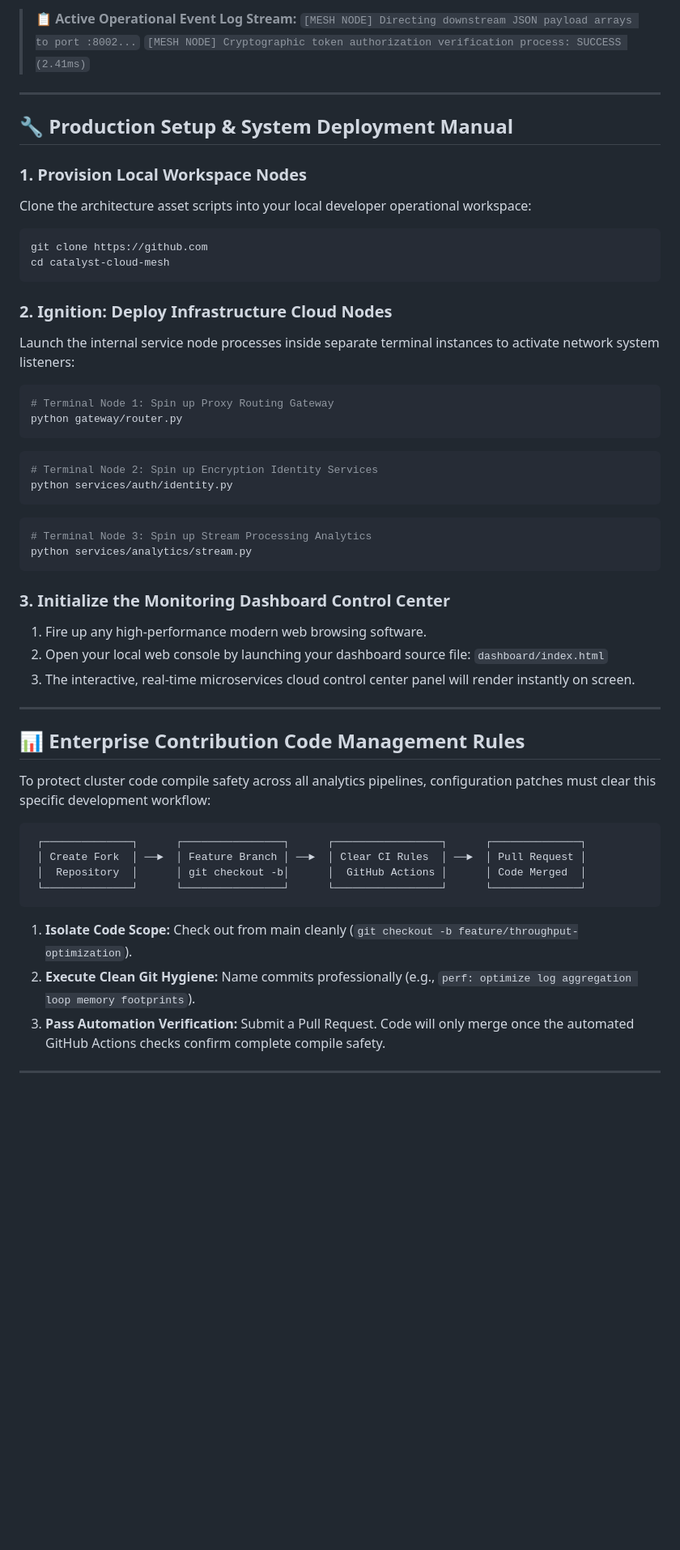
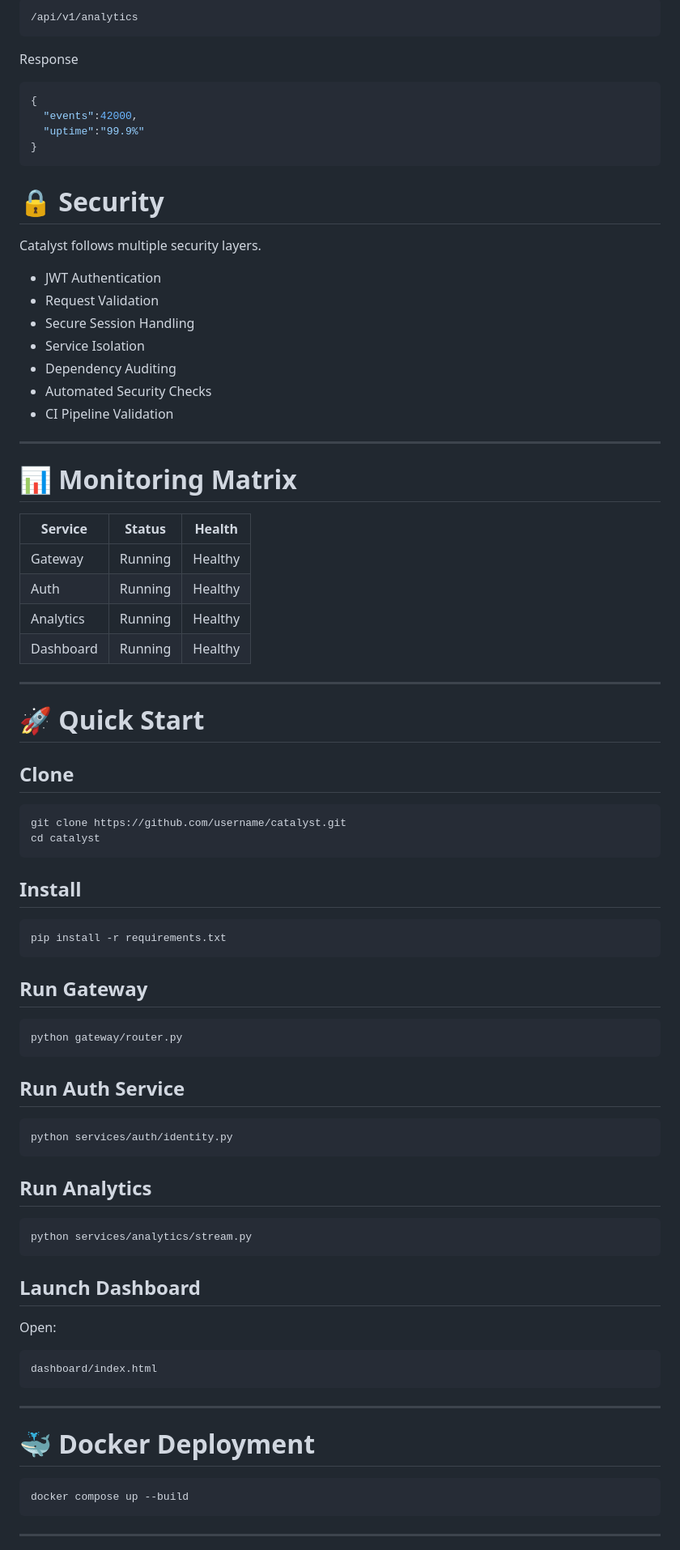
Before and after one commit to codeby-Vishwajeet/catalyst-cloud-mesh, a Markdown page: README.md, the part around one of its changes. Shown at 81% size. Drawn GitHub-style; blank space fills up the shorter version.

````diff
--- a/README.md
+++ b/README.md
@@ -157,56 +259,90 @@ graph TD
 
-> 📋 **Active Operational Event Log Stream:**
-> `[MESH NODE] Directing downstream JSON payload arrays to port :8002...`
-> `[MESH NODE] Cryptographic token authorization verification process: SUCCESS (2.41ms)`
+```http
+/api/v1/analytics
+```
+
+Response
+
+```json
+{
+  "events":42000,
+  "uptime":"99.9%"
+}
+```
+
+# 🔒 Security
+
+Catalyst follows multiple security layers.
+
+- JWT Authentication
+- Request Validation
+- Secure Session Handling
+- Service Isolation
+- Dependency Auditing
+- Automated Security Checks
+- CI Pipeline Validation
 
 ---
 
-## 🔧 Production Setup & System Deployment Manual
+# 📊 Monitoring Matrix
 
-### 1. Provision Local Workspace Nodes
-Clone the architecture asset scripts into your local developer operational workspace:
+| Service | Status | Health |
+|----------|----------|----------|
+| Gateway | Running | Healthy |
+| Auth | Running | Healthy |
+| Analytics | Running | Healthy |
+| Dashboard | Running | Healthy |
+
+---
+
+# 🚀 Quick Start
+
+## Clone
+
 ```bash
-git clone https://github.com
-cd catalyst-cloud-mesh
+git clone https://github.com/username/catalyst.git
+cd catalyst
 ```
 
-### 2. Ignition: Deploy Infrastructure Cloud Nodes
-Launch the internal service node processes inside separate terminal instances to activate network system listeners:
+## Install
 
 ```bash
-# Terminal Node 1: Spin up Proxy Routing Gateway
+pip install -r requirements.txt
+```
+
+## Run Gateway
+
+```bash
 python gateway/router.py
 ```
+
+## Run Auth Service
+
 ```bash
-# Terminal Node 2: Spin up Encryption Identity Services
 python services/auth/identity.py
 ```
+
+## Run Analytics
+
 ```bash
-# Terminal Node 3: Spin up Stream Processing Analytics
 python services/analytics/stream.py
 ```
 
-### 3. Initialize the Monitoring Dashboard Control Center
-1. Fire up any high-performance modern web browsing software.
-2. Open your local web console by launching your dashboard source file: `dashboard/index.html`
-3. The interactive, real-time microservices cloud control center panel will render instantly on screen.
+## Launch Dashboard
+
+Open:
+
+```text
+dashboard/index.html
+```
 
 ---
 
-## 📊 Enterprise Contribution Code Management Rules
+# 🐳 Docker Deployment
 
-To protect cluster code compile safety across all analytics pipelines, configuration patches must clear this specific development workflow:
-
-```text
- ┌──────────────┐      ┌────────────────┐      ┌─────────────────┐      ┌──────────────┐
- │ Create Fork  │ ──►  │ Feature Branch │ ──►  │ Clear CI Rules  │ ──►  │ Pull Request │
- │  Repository  │      │ git checkout -b│      │  GitHub Actions │      │ Code Merged  │
- └──────────────┘      └────────────────┘      └─────────────────┘      └──────────────┘
+```bash
+docker compose up --build
 ```
-
-1. **Isolate Code Scope:** Check out from main cleanly (`git checkout -b feature/throughput-optimization`).
-2. **Execute Clean Git Hygiene:** Name commits professionally (e.g., `perf: optimize log aggregation loop memory footprints`).
-3. **Pass Automation Verification:** Submit a Pull Request. Code will only merge once the automated GitHub Actions checks confirm complete compile safety.
 
 ---
 
````
Also changed, not shown: other parts of README.md (+356 -139 lines).
